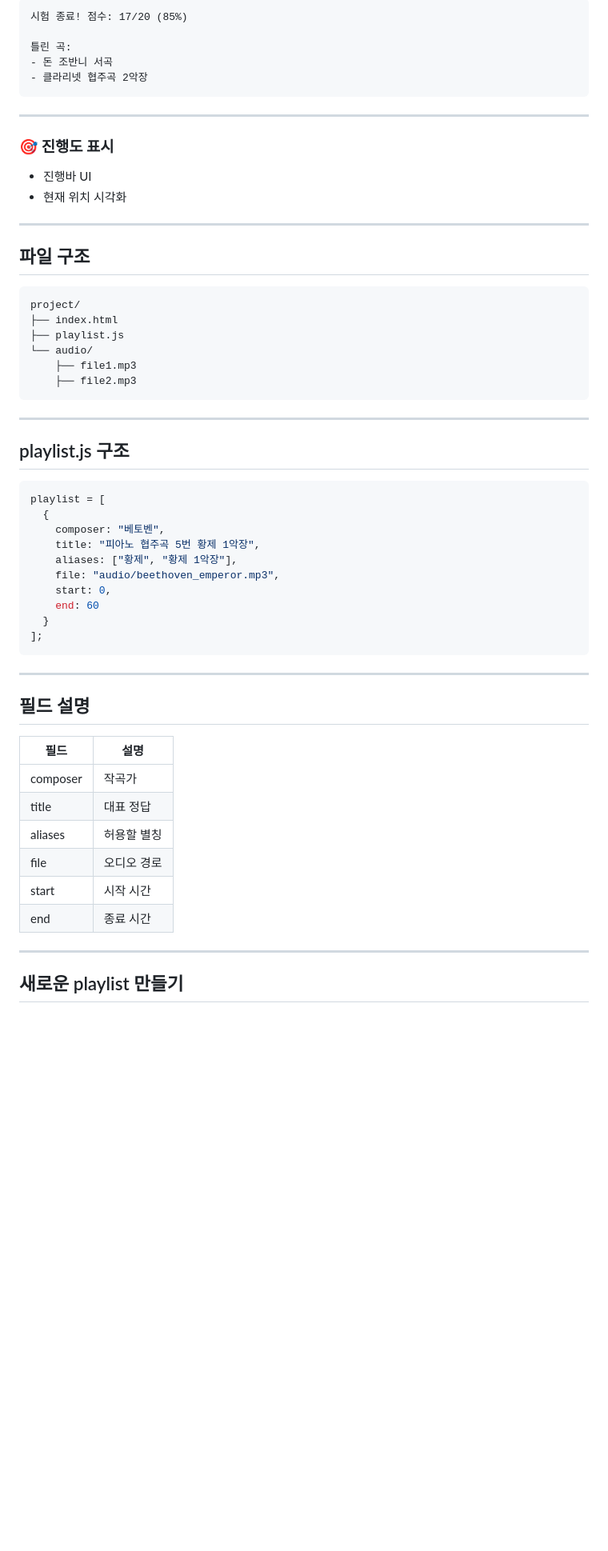
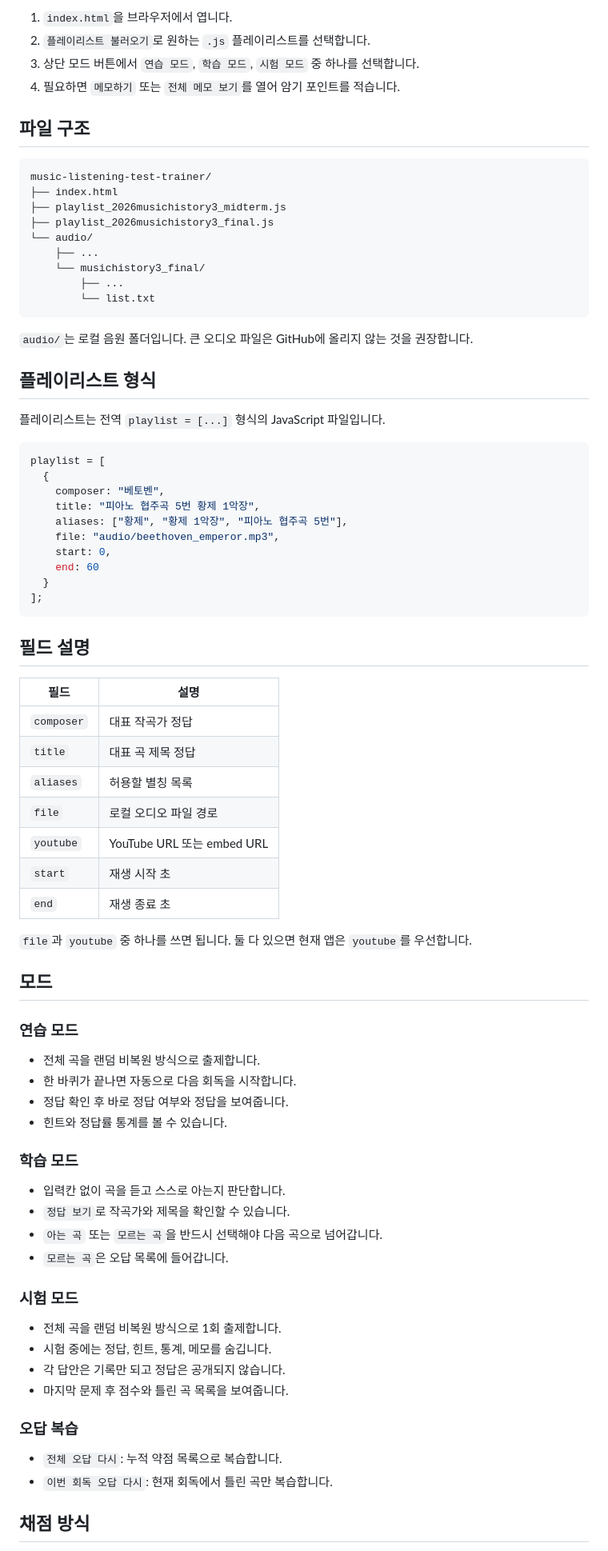
Before and after one commit to daserhabene/music-listening-test-trainer, a Markdown page: README.md, the part around one of its changes. Shown at 80% size. GitHub-like rendering; blank space fills up the shorter version.

````diff
--- a/README.md
+++ b/README.md
@@ -89,41 +17,34 @@ aliases: ["황제", "황제 1악장", "피아노 협주곡 5번"]
-```
-시험 종료! 점수: 17/20 (85%)
-
-틀린 곡:
-- 돈 조반니 서곡
-- 클라리넷 협주곡 2악장
-```
-
----
-
-### 🎯 진행도 표시
-
-* 진행바 UI
-* 현재 위치 시각화
-
----
+1. `index.html`을 브라우저에서 엽니다.
+2. `플레이리스트 불러오기`로 원하는 `.js` 플레이리스트를 선택합니다.
+3. 상단 모드 버튼에서 `연습 모드`, `학습 모드`, `시험 모드` 중 하나를 선택합니다.
+4. 필요하면 `메모하기` 또는 `전체 메모 보기`를 열어 암기 포인트를 적습니다.
 
 ## 파일 구조
 
-```
-project/
+```text
+music-listening-test-trainer/
 ├── index.html
-├── playlist.js
+├── playlist_2026musichistory3_midterm.js
+├── playlist_2026musichistory3_final.js
 └── audio/
-    ├── file1.mp3
-    ├── file2.mp3
+    ├── ...
+    └── musichistory3_final/
+        ├── ...
+        └── list.txt
 ```
 
----
+`audio/`는 로컬 음원 폴더입니다. 큰 오디오 파일은 GitHub에 올리지 않는 것을 권장합니다.
 
-## playlist.js 구조
+## 플레이리스트 형식
+
+플레이리스트는 전역 `playlist = [...]` 형식의 JavaScript 파일입니다.
 
 ```javascript
 playlist = [
   {
     composer: "베토벤",
     title: "피아노 협주곡 5번 황제 1악장",
-    aliases: ["황제", "황제 1악장"],
+    aliases: ["황제", "황제 1악장", "피아노 협주곡 5번"],
     file: "audio/beethoven_emperor.mp3",
     start: 0,
     end: 60
@@ -131,19 +52,47 @@ playlist = [
 ];
 ```
 
----
-
 ## 필드 설명
 
-| 필드       | 설명     |
-| -------- | ------ |
-| composer | 작곡가    |
-| title    | 대표 정답  |
-| aliases  | 허용할 별칭 |
-| file     | 오디오 경로 |
-| start    | 시작 시간  |
-| end      | 종료 시간  |
+| 필드 | 설명 |
+| --- | --- |
+| `composer` | 대표 작곡가 정답 |
+| `title` | 대표 곡 제목 정답 |
+| `aliases` | 허용할 별칭 목록 |
+| `file` | 로컬 오디오 파일 경로 |
+| `youtube` | YouTube URL 또는 embed URL |
+| `start` | 재생 시작 초 |
+| `end` | 재생 종료 초 |
 
----
+`file`과 `youtube` 중 하나를 쓰면 됩니다. 둘 다 있으면 현재 앱은 `youtube`를 우선합니다.
 
-## 새로운 playlist 만들기
+## 모드
+
+### 연습 모드
+
+- 전체 곡을 랜덤 비복원 방식으로 출제합니다.
+- 한 바퀴가 끝나면 자동으로 다음 회독을 시작합니다.
+- 정답 확인 후 바로 정답 여부와 정답을 보여줍니다.
+- 힌트와 정답률 통계를 볼 수 있습니다.
+
+### 학습 모드
+
+- 입력칸 없이 곡을 듣고 스스로 아는지 판단합니다.
+- `정답 보기`로 작곡가와 제목을 확인할 수 있습니다.
+- `아는 곡` 또는 `모르는 곡`을 반드시 선택해야 다음 곡으로 넘어갑니다.
+- `모르는 곡`은 오답 목록에 들어갑니다.
+
+### 시험 모드
+
+- 전체 곡을 랜덤 비복원 방식으로 1회 출제합니다.
+- 시험 중에는 정답, 힌트, 통계, 메모를 숨깁니다.
+- 각 답안은 기록만 되고 정답은 공개되지 않습니다.
+- 마지막 문제 후 점수와 틀린 곡 목록을 보여줍니다.
+
+### 오답 복습
+
+- `전체 오답 다시`: 누적 약점 목록으로 복습합니다.
+- `이번 회독 오답 다시`: 현재 회독에서 틀린 곡만 복습합니다.
+
+## 채점 방식
+
````
Also changed, not shown: other parts of README.md (+80 -124 lines).
